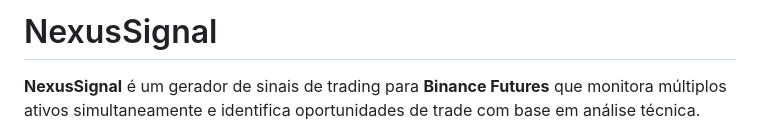
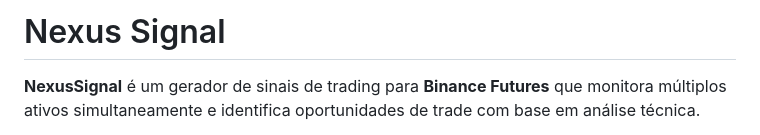
Before and after one commit to jeanmensen/trader, a Markdown page: README.md, the part around the change. GitHub-like rendering.

Commit message:
Fix project name to 'Nexus Signal'
Updated project name formatting and corrected spelling.

```diff
--- a/README.md
+++ b/README.md
@@ -1,4 +1,4 @@
-# NexusSignal
+# Nexus Signal
 
 **NexusSignal** é um gerador de sinais de trading para **Binance Futures** que monitora múltiplos ativos simultaneamente e identifica oportunidades de trade com base em análise técnica.
 
```
